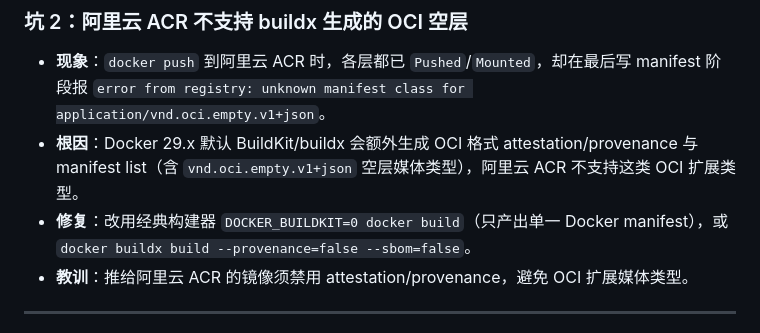
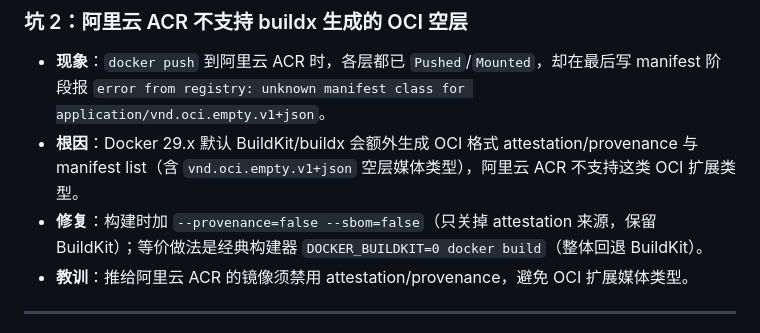
Before and after one commit to mylxnet/site-guard, a Markdown page: doc/PROJECT_STATE.md, the part around the change. GitHub-like rendering.

```diff
--- a/doc/PROJECT_STATE.md
+++ b/doc/PROJECT_STATE.md
@@ -91,7 +91,7 @@ wsl -d site-guard --cd /mnt/e/work/site-guard -- npm test
 
 - **现象**：`docker push` 到阿里云 ACR 时，各层都已 `Pushed`/`Mounted`，却在最后写 manifest 阶段报 `error from registry: unknown manifest class for application/vnd.oci.empty.v1+json`。
 - **根因**：Docker 29.x 默认 BuildKit/buildx 会额外生成 OCI 格式 attestation/provenance 与 manifest list（含 `vnd.oci.empty.v1+json` 空层媒体类型），阿里云 ACR 不支持这类 OCI 扩展类型。
-- **修复**：改用经典构建器 `DOCKER_BUILDKIT=0 docker build`（只产出单一 Docker manifest），或 `docker buildx build --provenance=false --sbom=false`。
+- **修复**：构建时加 `--provenance=false --sbom=false`（只关掉 attestation 来源，保留 BuildKit）；等价做法是经典构建器 `DOCKER_BUILDKIT=0 docker build`（整体回退 BuildKit）。
 - **教训**：推给阿里云 ACR 的镜像须禁用 attestation/provenance，避免 OCI 扩展媒体类型。
 
 ---
```
Also changed, not shown: doc/DEPLOY.md (+2 -2 lines).
